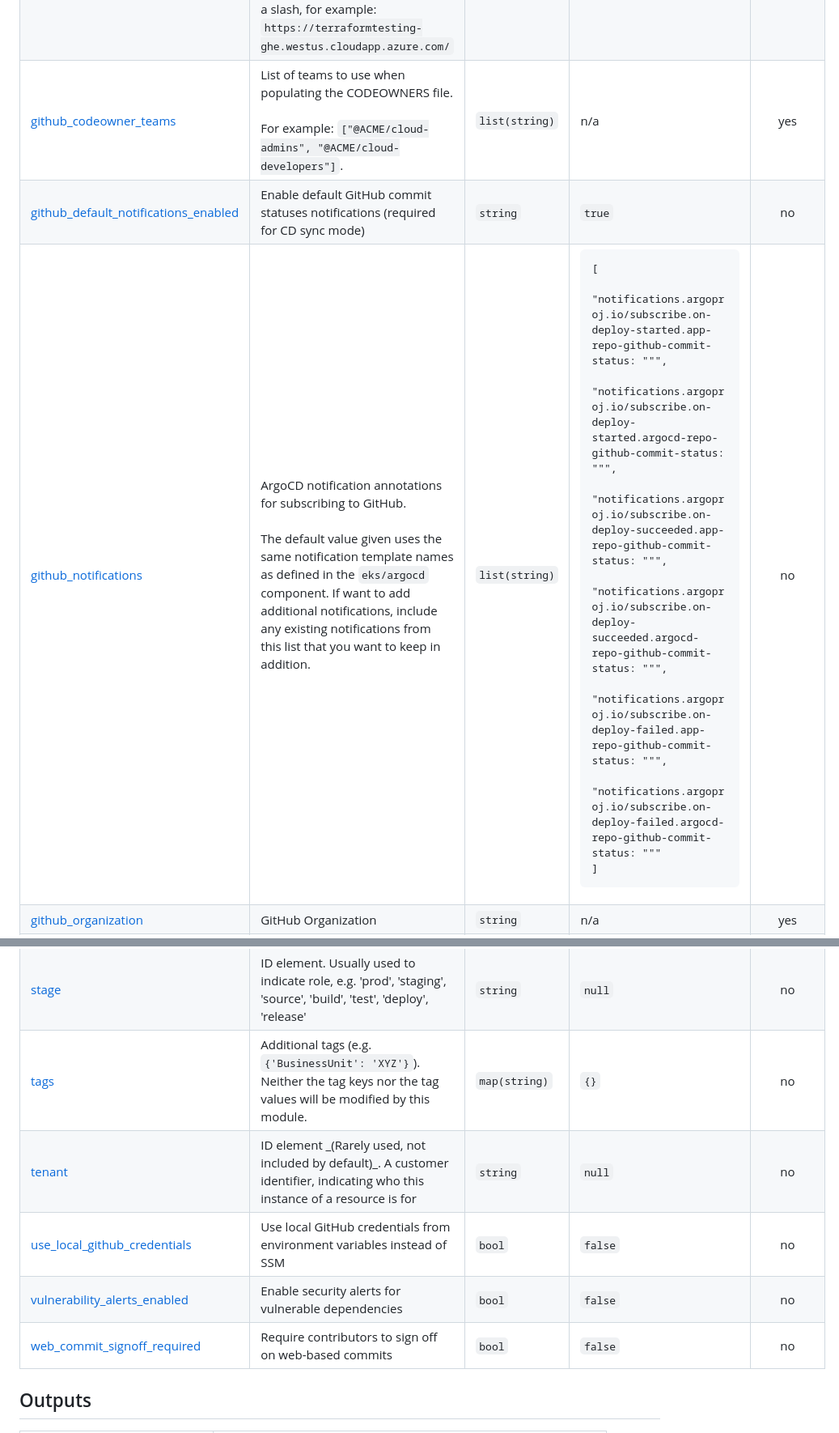
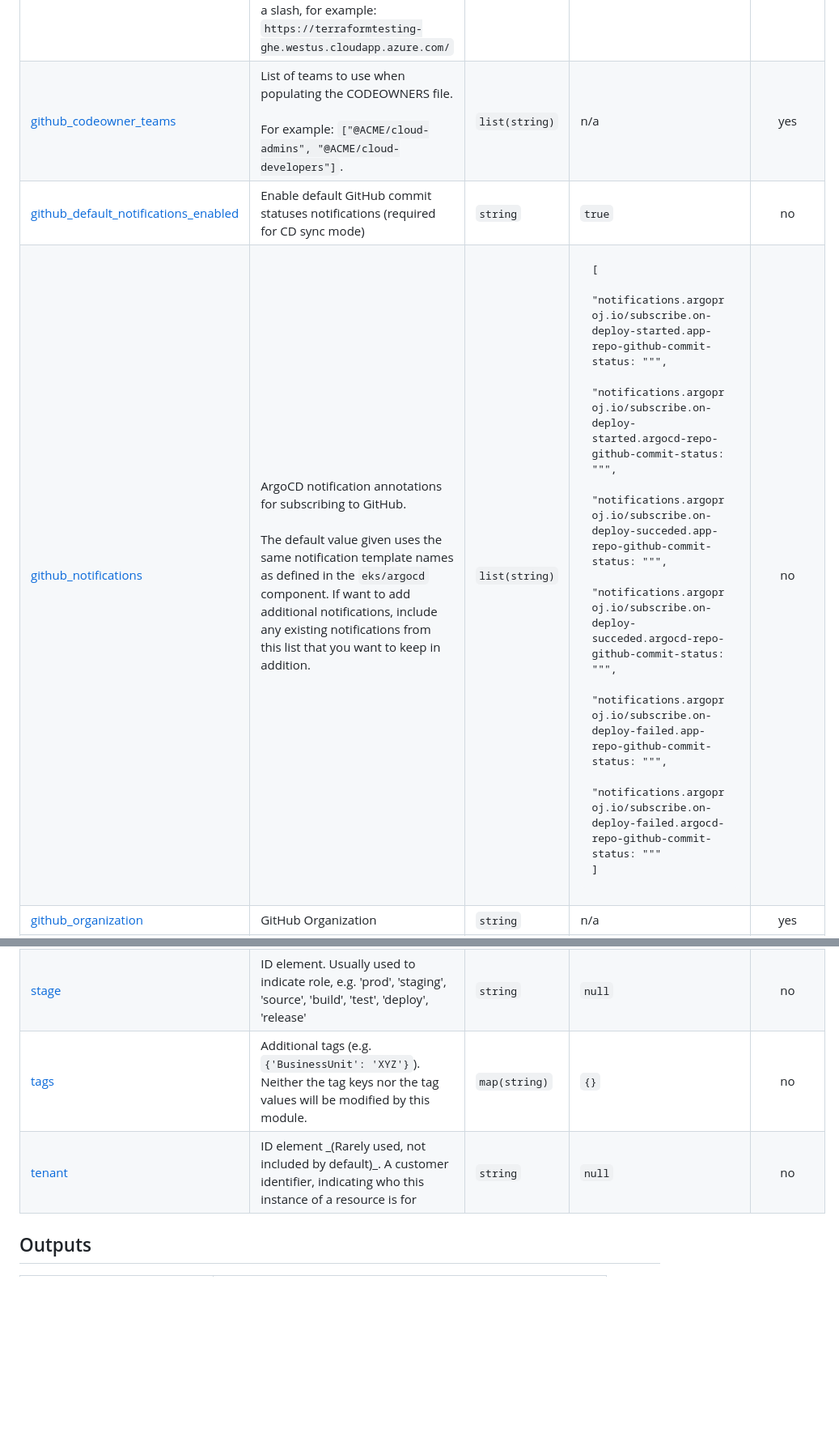
Before and after one commit to cloudposse-terraform-components/aws-argocd-github-repo, a Markdown page: README.md, 2 parts joined by grey strips. Shown at 81% size. Rendered like a GitHub page; blank space fills up the shorter version.

```diff
--- a/README.md
+++ b/README.md
@@ -167,7 +167,7 @@ $ terraform import -var "import_profile_name=eg-mgmt-gbl-corp-admin" -var-file="
 | <a name="input_github_base_url"></a> [github\_base\_url](#input\_github\_base\_url) | This is the target GitHub base API endpoint. Providing a value is a requirement when working with GitHub Enterprise. It is optional to provide this value and it can also be sourced from the `GITHUB_BASE_URL` environment variable. The value must end with a slash, for example: `https://terraformtesting-ghe.westus.cloudapp.azure.com/` | `string` | `null` | no |
-| <a name="input_github_codeowner_teams"></a> [github\_codeowner\_teams](#input\_github\_codeowner\_teams) | List of teams to use when populating the CODEOWNERS file.<br/><br/>For example: `["@ACME/cloud-admins", "@ACME/cloud-developers"]`. | `list(string)` | n/a | yes |
+| <a name="input_github_codeowner_teams"></a> [github\_codeowner\_teams](#input\_github\_codeowner\_teams) | List of teams to use when populating the CODEOWNERS file.<br><br>For example: `["@ACME/cloud-admins", "@ACME/cloud-developers"]`. | `list(string)` | n/a | yes |
 | <a name="input_github_default_notifications_enabled"></a> [github\_default\_notifications\_enabled](#input\_github\_default\_notifications\_enabled) | Enable default GitHub commit statuses notifications (required for CD sync mode) | `string` | `true` | no |
-| <a name="input_github_notifications"></a> [github\_notifications](#input\_github\_notifications) | ArgoCD notification annotations for subscribing to GitHub.<br/><br/>    The default value given uses the same notification template names as defined in the `eks/argocd` component. If want to add additional notifications, include any existing notifications from this list that you want to keep in addition. | `list(string)` | <pre>[<br/>  "notifications.argoproj.io/subscribe.on-deploy-started.app-repo-github-commit-status: \"\"",<br/>  "notifications.argoproj.io/subscribe.on-deploy-started.argocd-repo-github-commit-status: \"\"",<br/>  "notifications.argoproj.io/subscribe.on-deploy-succeeded.app-repo-github-commit-status: \"\"",<br/>  "notifications.argoproj.io/subscribe.on-deploy-succeeded.argocd-repo-github-commit-status: \"\"",<br/>  "notifications.argoproj.io/subscribe.on-deploy-failed.app-repo-github-commit-status: \"\"",<br/>  "notifications.argoproj.io/subscribe.on-deploy-failed.argocd-repo-github-commit-status: \"\""<br/>]</pre> | no |
+| <a name="input_github_notifications"></a> [github\_notifications](#input\_github\_notifications) | ArgoCD notification annotations for subscribing to GitHub.<br><br>    The default value given uses the same notification template names as defined in the `eks/argocd` component. If want to add additional notifications, include any existing notifications from this list that you want to keep in addition. | `list(string)` | <pre>[<br>  "notifications.argoproj.io/subscribe.on-deploy-started.app-repo-github-commit-status: \"\"",<br>  "notifications.argoproj.io/subscribe.on-deploy-started.argocd-repo-github-commit-status: \"\"",<br>  "notifications.argoproj.io/subscribe.on-deploy-succeded.app-repo-github-commit-status: \"\"",<br>  "notifications.argoproj.io/subscribe.on-deploy-succeded.argocd-repo-github-commit-status: \"\"",<br>  "notifications.argoproj.io/subscribe.on-deploy-failed.app-repo-github-commit-status: \"\"",<br>  "notifications.argoproj.io/subscribe.on-deploy-failed.argocd-repo-github-commit-status: \"\""<br>]</pre> | no |
 | <a name="input_github_organization"></a> [github\_organization](#input\_github\_organization) | GitHub Organization | `string` | n/a | yes |
 | <a name="input_github_token_override"></a> [github\_token\_override](#input\_github\_token\_override) | Use the value of this variable as the GitHub token instead of reading it from SSM | `string` | `null` | no |
 | <a name="input_github_user"></a> [github\_user](#input\_github\_user) | Github user | `string` | n/a | yes |
@@ -191,11 +190,8 @@ $ terraform import -var "import_profile_name=eg-mgmt-gbl-corp-admin" -var-file="
 | <a name="input_ssm_github_api_key"></a> [ssm\_github\_api\_key](#input\_ssm\_github\_api\_key) | SSM path to the GitHub API key | `string` | `"/argocd/github/api_key"` | no |
 | <a name="input_ssm_github_deploy_key_format"></a> [ssm\_github\_deploy\_key\_format](#input\_ssm\_github\_deploy\_key\_format) | Format string of the SSM parameter path to which the deploy keys will be written to (%s will be replaced with the environment name) | `string` | `"/argocd/deploy_keys/%s"` | no |
 | <a name="input_stage"></a> [stage](#input\_stage) | ID element. Usually used to indicate role, e.g. 'prod', 'staging', 'source', 'build', 'test', 'deploy', 'release' | `string` | `null` | no |
-| <a name="input_tags"></a> [tags](#input\_tags) | Additional tags (e.g. `{'BusinessUnit': 'XYZ'}`).<br/>Neither the tag keys nor the tag values will be modified by this module. | `map(string)` | `{}` | no |
+| <a name="input_tags"></a> [tags](#input\_tags) | Additional tags (e.g. `{'BusinessUnit': 'XYZ'}`).<br>Neither the tag keys nor the tag values will be modified by this module. | `map(string)` | `{}` | no |
 | <a name="input_tenant"></a> [tenant](#input\_tenant) | ID element \_(Rarely used, not included by default)\_. A customer identifier, indicating who this instance of a resource is for | `string` | `null` | no |
-| <a name="input_use_local_github_credentials"></a> [use\_local\_github\_credentials](#input\_use\_local\_github\_credentials) | Use local GitHub credentials from environment variables instead of SSM | `bool` | `false` | no |
-| <a name="input_vulnerability_alerts_enabled"></a> [vulnerability\_alerts\_enabled](#input\_vulnerability\_alerts\_enabled) | Enable security alerts for vulnerable dependencies | `bool` | `false` | no |
-| <a name="input_web_commit_signoff_required"></a> [web\_commit\_signoff\_required](#input\_web\_commit\_signoff\_required) | Require contributors to sign off on web-based commits | `bool` | `false` | no |
 
 ## Outputs
 
```
Also changed, not shown: other parts of README.md (+20 -21 lines).
